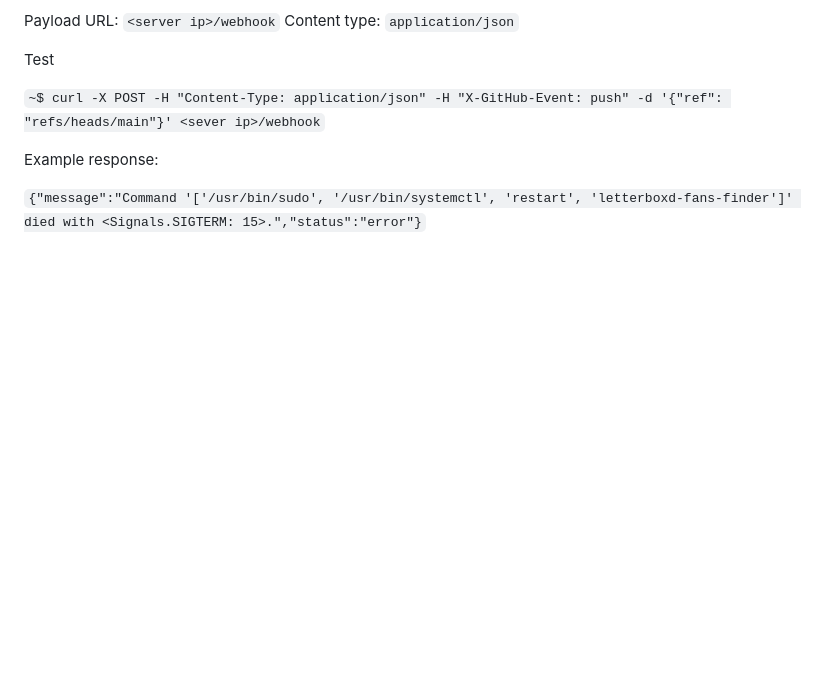
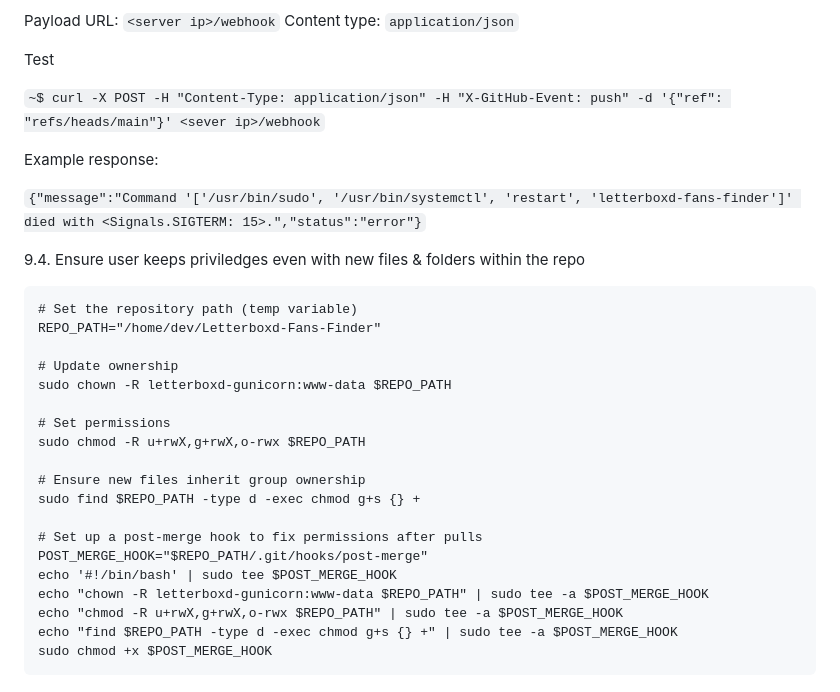
Before and after one commit to Jashior/Letterboxd-Fans-Finder, a Markdown page: README.md, the part around the change. Rendered like a GitHub page; blank space fills up the shorter version.

Commit message:
documentation

````diff
--- a/README.md
+++ b/README.md
@@ -296,3 +296,27 @@ Test
 Example response:
 
 `{"message":"Command '['/usr/bin/sudo', '/usr/bin/systemctl', 'restart', 'letterboxd-fans-finder']' died with <Signals.SIGTERM: 15>.","status":"error"}`
+
+9.4. Ensure user keeps priviledges even with new files & folders within the repo
+
+```
+# Set the repository path (temp variable)
+REPO_PATH="/home/dev/Letterboxd-Fans-Finder"
+
+# Update ownership
+sudo chown -R letterboxd-gunicorn:www-data $REPO_PATH
+
+# Set permissions
+sudo chmod -R u+rwX,g+rwX,o-rwx $REPO_PATH
+
+# Ensure new files inherit group ownership
+sudo find $REPO_PATH -type d -exec chmod g+s {} +
+
+# Set up a post-merge hook to fix permissions after pulls
+POST_MERGE_HOOK="$REPO_PATH/.git/hooks/post-merge"
+echo '#!/bin/bash' | sudo tee $POST_MERGE_HOOK
+echo "chown -R letterboxd-gunicorn:www-data $REPO_PATH" | sudo tee -a $POST_MERGE_HOOK
+echo "chmod -R u+rwX,g+rwX,o-rwx $REPO_PATH" | sudo tee -a $POST_MERGE_HOOK
+echo "find $REPO_PATH -type d -exec chmod g+s {} +" | sudo tee -a $POST_MERGE_HOOK
+sudo chmod +x $POST_MERGE_HOOK
+```
````
